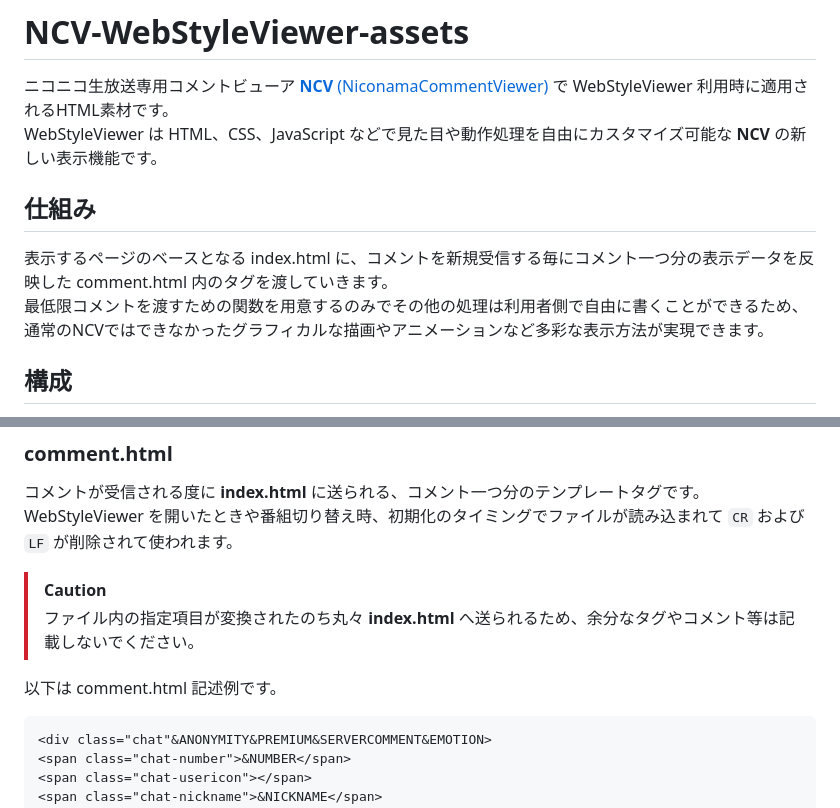
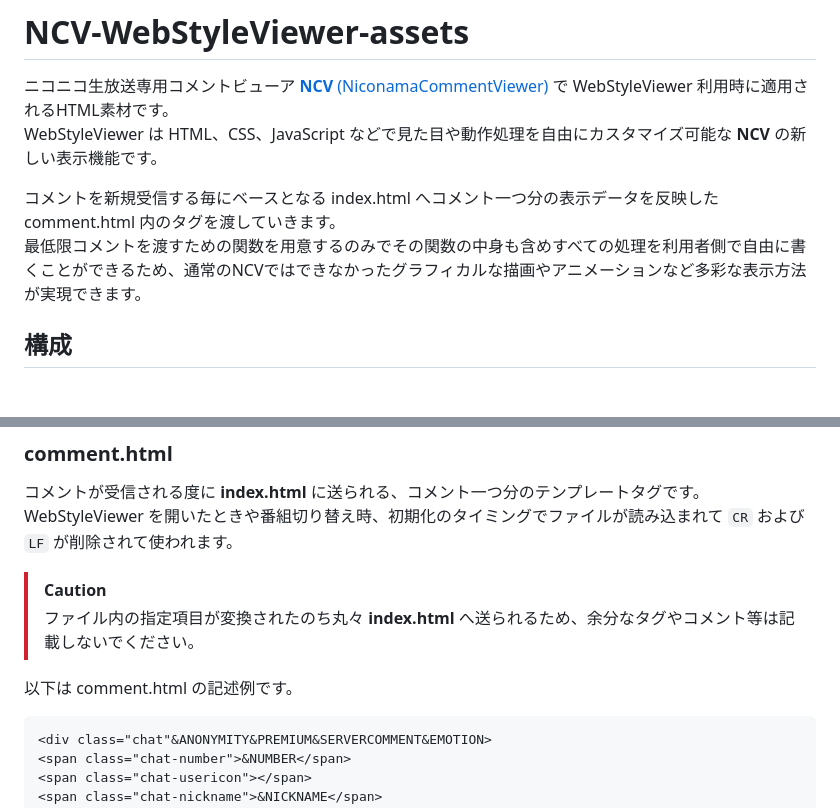
Before and after one commit to mororomo/NCV-WebStyleViewer-assets, a Markdown page: README.md, 2 parts joined by grey strips. Rendered like a GitHub page.

````diff
--- a/README.md
+++ b/README.md
@@ -1,9 +1,9 @@
 # NCV-WebStyleViewer-assets
 ニコニコ生放送専用コメントビューア [**NCV** (NiconamaCommentViewer)](https://www.posite-c.com/application/ncv/) で WebStyleViewer 利用時に適用されるHTML素材です。
 WebStyleViewer は HTML、CSS、JavaScript などで見た目や動作処理を自由にカスタマイズ可能な **NCV** の新しい表示機能です。
-## 仕組み
-表示するページのベースとなる index.html に、コメントを新規受信する毎にコメント一つ分の表示データを反映した comment.html 内のタグを渡していきます。
-最低限コメントを渡すための関数を用意するのみでその他の処理は利用者側で自由に書くことができるため、通常のNCVではできなかったグラフィカルな描画やアニメーションなど多彩な表示方法が実現できます。
+
+コメントを新規受信する毎にベースとなる index.html へコメント一つ分の表示データを反映した comment.html 内のタグを渡していきます。
+最低限コメントを渡すための関数を用意するのみでその関数の中身も含めすべての処理を利用者側で自由に書くことができるため、通常のNCVではできなかったグラフィカルな描画やアニメーションなど多彩な表示方法が実現できます。
 ## 構成
 [assets](./assets) 以下、各設定をディレクトリ単位で管理します。
 [default](./assets/default) ディレクトリは初期設定でありNCV本体とともに配布されてインストールフォルダ内に配置されます。
@@ -102,7 +102,7 @@ WebStyleViewer を開いたときや番組切り替え時、初期化のタイ
 > [!CAUTION]
 > ファイル内の指定項目が変換されたのち丸々 **index.html** へ送られるため、余分なタグやコメント等は記載しないでください。
 
-以下は comment.html 記述例です。
+以下は comment.html の記述例です。
 ```html
 <div class="chat"&ANONYMITY&PREMIUM&SERVERCOMMENT&EMOTION>
 <span class="chat-number">&NUMBER</span>
````
